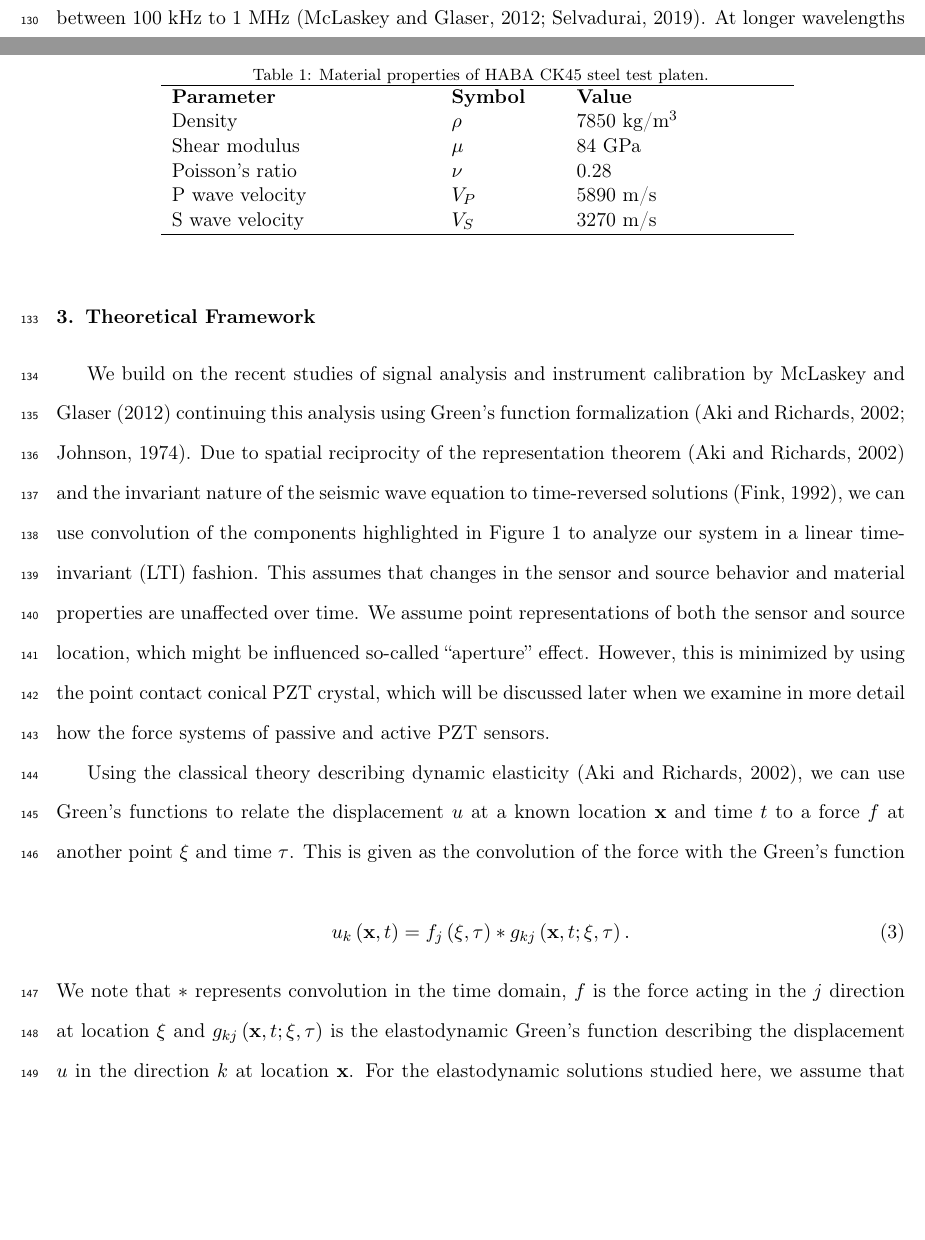
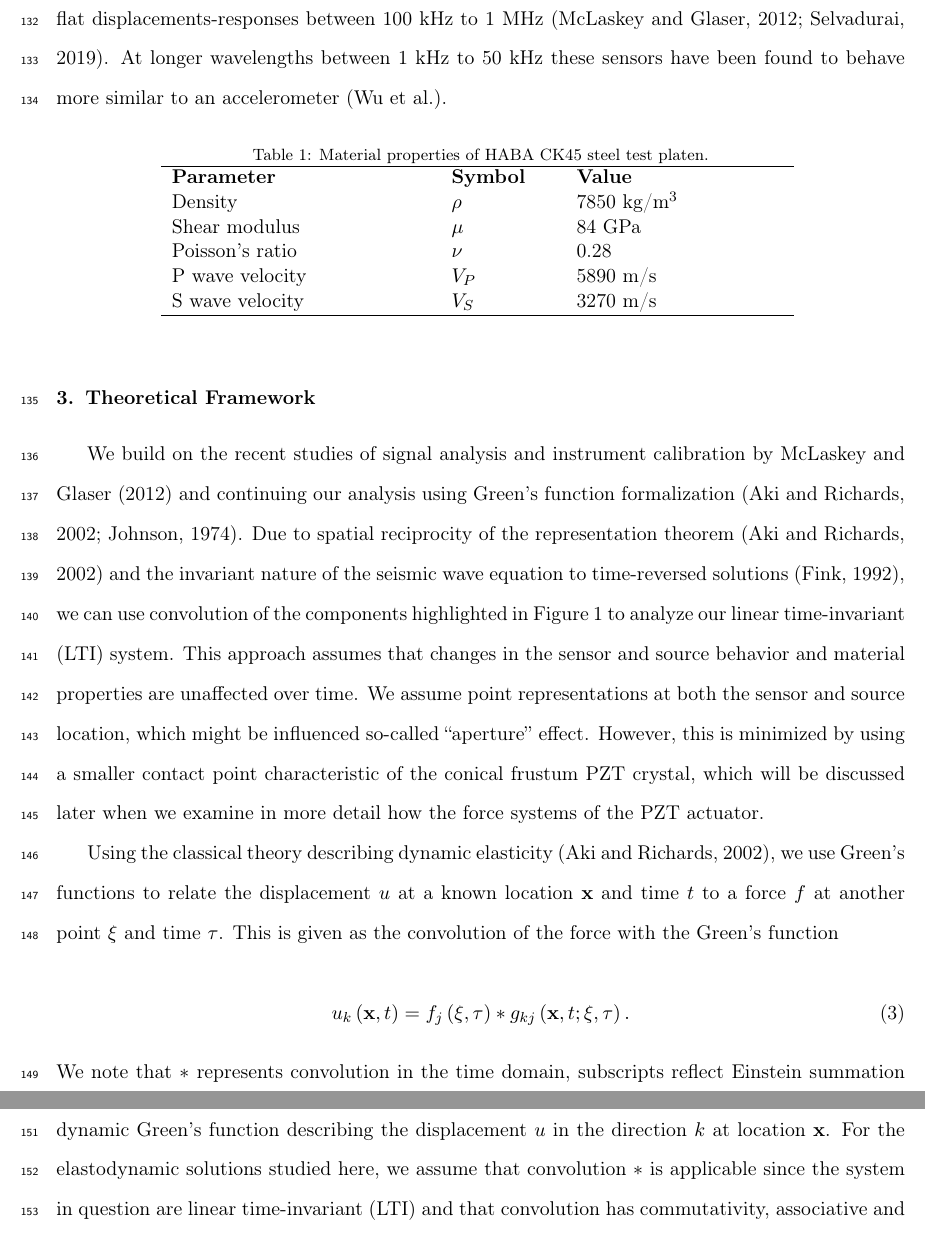
Before and after one commit to paselvadurai/Source_Reconstruction_Selvadurai_Wu_2020, a LaTeX paper (Article_file_Source_reconstruction.tex): two parts of pages 7 and 8 of 27 before the commit and two parts of pages 8 and 9 of 27 after it, joined at a grey line, cut so that both start at the same text, the shorter picture padded with empty space. Compiled offline with pdfLaTeX.

Commit message:
Updates from Overleaf

```diff
--- a/Article_file_Source_reconstruction.tex
+++ b/Article_file_Source_reconstruction.tex
@@ -124,7 +124,7 @@ Figure \ref{fig1}(a) shows a schematic representations of the steel platen (350
 
-A total of 13 sensor are used and the spectral characteristics of these sensors have been well examined in the literature using the absolute calibration methods \citep{Glaser1998, McLaskey2010, McLaskey2012, Selvadurai2015, Selvadurai2019, Wu}. \citet{Glaser1998} provides a detailed account to sensor attributes used by KRN Services, including a the small field emission transistor (FET)-based Sanyo (2SK715W) preamplifier internal to the sensor casing to improve impedance matching.  These sensors have shown flat displacements-responses between 100 kHz to 1 MHz \citep{McLaskey2012, Selvadurai2019}.  At longer wavelengths between 1 kHz to 50 kHz these sensors have been found to behave more like accelerometer \citep{Wu}.
+Figure \ref{fig1}(b) show the array holder for the passive PZT sensor (KRN Services model: KRNBB-PC) which are used to measure the stress waves produced by the active piezoelectric source. The aluminium array had a 7 $\times$ 7 locations with 23 mm spacing in both the $1$- and $2$-directions.  In this study, we have assumed our source is symmetric about the $1-3$ and $2-3$ planes (i.e. aligned in the $3$-direction) and, therefore, have focused most of our passive sensors converge to one quadrant of the array holder.  Similar colors of the sensors locations in Figure \ref{fig1}(b), represents their epicentral locations.  We have redundant measurements at all epicentral locations expect $x$ = 0 mm, 33 mm and 96 mm and we show in Section \ref{results} that there appears to be little to no misalignment of the active source.
 
-
+A total of 13 sensor are used and the spectral characteristics of these sensors have been well examined in the literature using the absolute calibration methods \citep{Glaser1998, McLaskey2010, McLaskey2012, Selvadurai2015, Selvadurai2019, Wu}. \citet{Glaser1998} provides a detailed account to sensor attributes. This sensor includes a the small field emission transistor (FET)-based (Sanyo model: 2SK715W) that preamplifies internally to improve impedance matching and loss due to wire capacitance.  These sensors have shown flat displacements-responses between 100 kHz to 1 MHz \citep{McLaskey2012, Selvadurai2019}.  At longer wavelengths between 1 kHz to 50 kHz these sensors have been found to behave more similar to an accelerometer \citep{Wu}.
 
 \begin{table}[ht]
 	\centering
@@ -142,13 +142,12 @@ A total of 13 sensor are used and the spectral characteristics of these sensors
 	\label{table1}
 \end{table}
 
-
 \section{Theoretical Framework}
 \label{theo}
 
-We build on the recent studies of signal analysis and instrument calibration by \citet{McLaskey2012} continuing this analysis using Green's function formalization \citep{Aki2002, Johnson1974}. Due to spatial reciprocity of the representation theorem \citep{Aki2002} and the invariant nature of the seismic wave equation to time-reversed solutions \citep{Fink1992}, we can use convolution of the components highlighted in Figure \ref{fig2} to analyze our system in a linear time-invariant (LTI) fashion. This assumes that changes in the sensor and source behavior and material properties are unaffected over time.  We assume point representations of both the sensor and source location, which might be influenced so-called ``aperture'' effect. However, this is minimized by using the point contact conical PZT crystal, which will be discussed later when we examine in more detail how the force systems of passive and active PZT sensors.
+We build on the recent studies of signal analysis and instrument calibration by \citet{McLaskey2012} and continuing our analysis using Green's function formalization \citep{Aki2002, Johnson1974}. Due to spatial reciprocity of the representation theorem \citep{Aki2002} and the invariant nature of the seismic wave equation to time-reversed solutions \citep{Fink1992}, we can use convolution of the components highlighted in Figure \ref{fig2} to analyze our linear time-invariant (LTI) system. This approach assumes that changes in the sensor and source behavior and material properties are unaffected over time.  We assume point representations at both the sensor and source location, which might be influenced so-called ``aperture'' effect. However, this is minimized by using a smaller contact point characteristic of the conical frustum PZT crystal, which will be discussed later when we examine in more detail how the force systems of the PZT actuator.
 
-Using the classical theory describing dynamic elasticity \citep{Aki2002}, we can use Green's functions to relate the displacement $u$ at a known location $\mathbf{x}$ and time $t$ to a force $f$ at another point $\mathbf{\xi}$ and time $\tau$. This is given as the convolution of the force with the Green's function
+Using the classical theory describing dynamic elasticity \citep{Aki2002}, we use Green's functions to relate the displacement $u$ at a known location $\mathbf{x}$ and time $t$ to a force $f$ at another point $\mathbf{\xi}$ and time $\tau$. This is given as the convolution of the force with the Green's function
 
 \begin{equation}
 \label{eq1}
@@ -157,7 +156,7 @@ Using the classical theory describing dynamic elasticity \citep{Aki2002}, we can
             g_{kj}\left( \mathbf{x}, t;\mathbf{\xi}, \tau \right).
 \end{equation}
 
-\noindent We note that $\ast$ represents convolution in the time domain, $f$ is the force acting in the $j$ direction at location $\mathbf{\xi}$ and $g_{kj}\left( \mathbf{x}, t;\mathbf{\xi}, \tau \right)$ is the elastodynamic Green's function describing the displacement $u$ in the direction $k$ at location $\mathbf{x}$. For the elastodynamic solutions studied here, we assume that convolution $\ast$ is applicable since the system in question are linear time-invariant (LTI) and that convolution has commutativity, associative and distributive properties. The true Green's function is the displacement field for the unit impulse force $\delta_{j}$ or the identity convolution.
+\noindent We note that $\ast$ represents convolution in the time domain, subscripts reflect Einstein summation convention, $f$ is the force acting in the $j$ direction at location $\mathbf{\xi}$ and $g_{kj}\left( \mathbf{x}, t;\mathbf{\xi}, \tau \right)$ is the elastodynamic Green's function describing the displacement $u$ in the direction $k$ at location $\mathbf{x}$. For the elastodynamic solutions studied here, we assume that convolution $\ast$ is applicable since the system in question are linear time-invariant (LTI) and that convolution has commutativity, associative and distributive properties. The true Green's function is the displacement field for the unit impulse force $\delta_{j}$ or the identity convolution.
 
 Piezoelectric transducers measure a voltage caused by the compression of the lead zirconate titanate (PZT) crystal in the surface normal direction $s\left( \mathbf{x}, t \right)$. We can relate the true surface displacement $u_{k}$ to voltage measurement $s$ using the instrument response, which is given as
    \begin{equation}
```
Also changed, not shown: Article_file_Source_reconstruction.tex (4 more changed lines).
